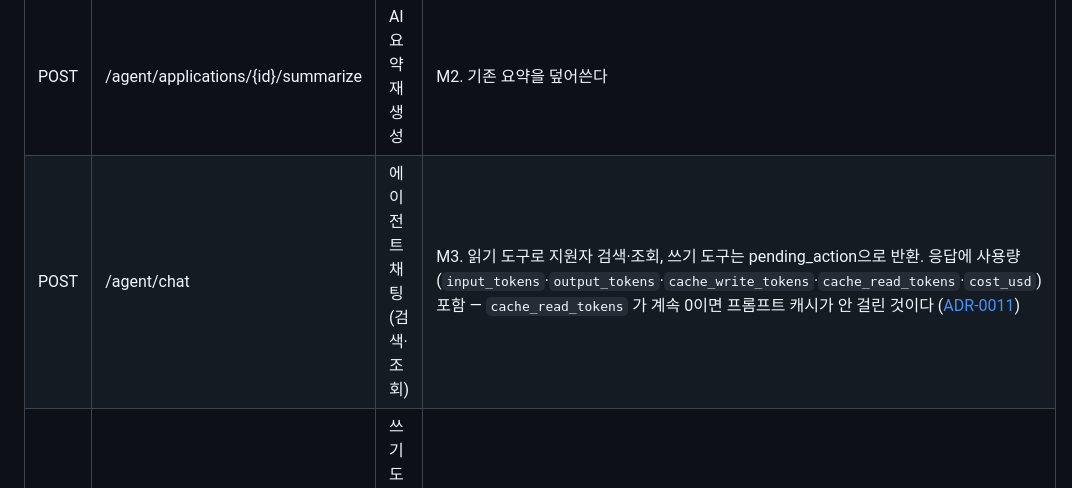
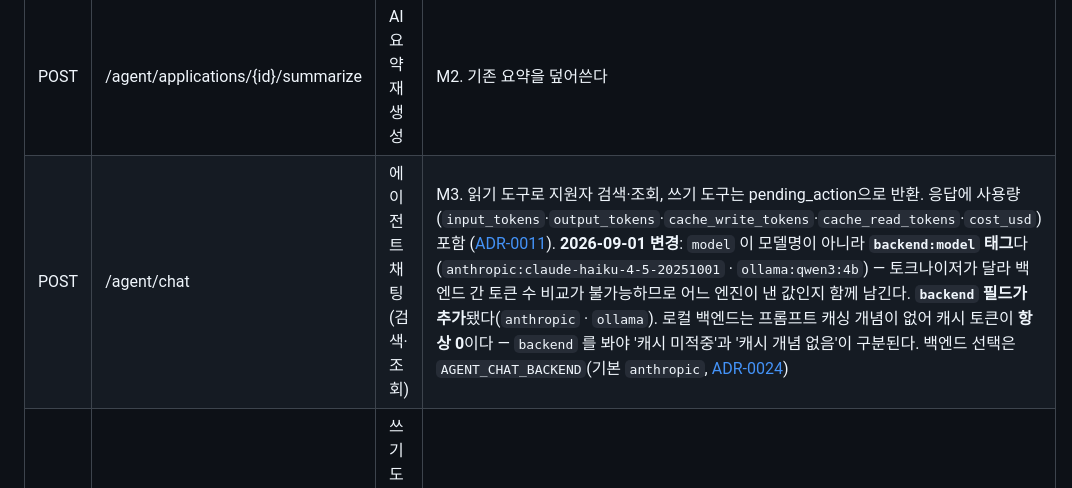
Before and after one commit to Seuk-Team/Arda, a Markdown page: docs/00_overview/02-api.md, the part around the change. Rendered like a GitHub page.

Commit message:
docs(02-api): /agent/chat 응답 계약 갱신 — model 이 backend:model 태그가 됐고 backend 필드가 늘었다
LLM 백엔드 어댑터(6ce3df9)가 응답 계약을 바꿨는데 02-api 를 같은 커밋에서
갱신하지 못했다. 이미 배포된 변경이라 지금 맞춘다.

- model: 'claude-haiku-4-5-20251001' → 'anthropic:claude-haiku-4-5-20251001'.
  토크나이저가 달라 백엔드 간 토큰 수 비교가 불가능하므로 어느 엔진이 낸
  값인지 함께 남긴다
- backend 필드 추가. 로컬은 캐시 토큰이 항상 0이라, 이 필드가 없으면
  '캐시 미적중'과 '캐시 개념 없음'이 구분되지 않는다

문서만 변경.

Co-Authored-By: Claude Opus 5 <noreply@anthropic.com>

```diff
--- a/docs/00_overview/02-api.md
+++ b/docs/00_overview/02-api.md
@@ -126,7 +126,7 @@
 | 메서드 | 경로 | 기능 | 비고 |
 |---|---|---|---|
 | POST | /agent/applications/{id}/summarize | AI 요약 재생성 | M2. 기존 요약을 덮어쓴다 |
-| POST | /agent/chat | 에이전트 채팅 (검색·조회) | M3. 읽기 도구로 지원자 검색·조회, 쓰기 도구는 pending_action으로 반환. 응답에 사용량(`input_tokens`·`output_tokens`·`cache_write_tokens`·`cache_read_tokens`·`cost_usd`) 포함 — `cache_read_tokens` 가 계속 0이면 프롬프트 캐시가 안 걸린 것이다 ([ADR-0011](../03_decision/0011-에이전트-모델-비용.md)) |
+| POST | /agent/chat | 에이전트 채팅 (검색·조회) | M3. 읽기 도구로 지원자 검색·조회, 쓰기 도구는 pending_action으로 반환. 응답에 사용량(`input_tokens`·`output_tokens`·`cache_write_tokens`·`cache_read_tokens`·`cost_usd`) 포함 ([ADR-0011](../03_decision/0011-에이전트-모델-비용.md)). **2026-09-01 변경**: `model` 이 모델명이 아니라 **`backend:model` 태그**다 (`anthropic:claude-haiku-4-5-20251001` · `ollama:qwen3:4b`) — 토크나이저가 달라 백엔드 간 토큰 수 비교가 불가능하므로 어느 엔진이 낸 값인지 함께 남긴다. **`backend` 필드가 추가**됐다(`anthropic` · `ollama`). 로컬 백엔드는 프롬프트 캐싱 개념이 없어 캐시 토큰이 **항상 0**이다 — `backend` 를 봐야 '캐시 미적중'과 '캐시 개념 없음'이 구분된다. 백엔드 선택은 `AGENT_CHAT_BACKEND`(기본 `anthropic`, [ADR-0024](../03_decision/0024-sLLM-로컬-모델-전략.md)) |
 | POST | /agent/confirm | 쓰기 도구 확인 실행 | M4, 로그인 필요. 사용자가 확인 카드를 승인한 뒤 호출. **메일 발송(`send_email`)도 이 경로를 탄다** — 되돌릴 수 없는 조작이라 승인 없이는 실행되지 않는다 (G4) |
 
 ## 메일 (G4)
```
